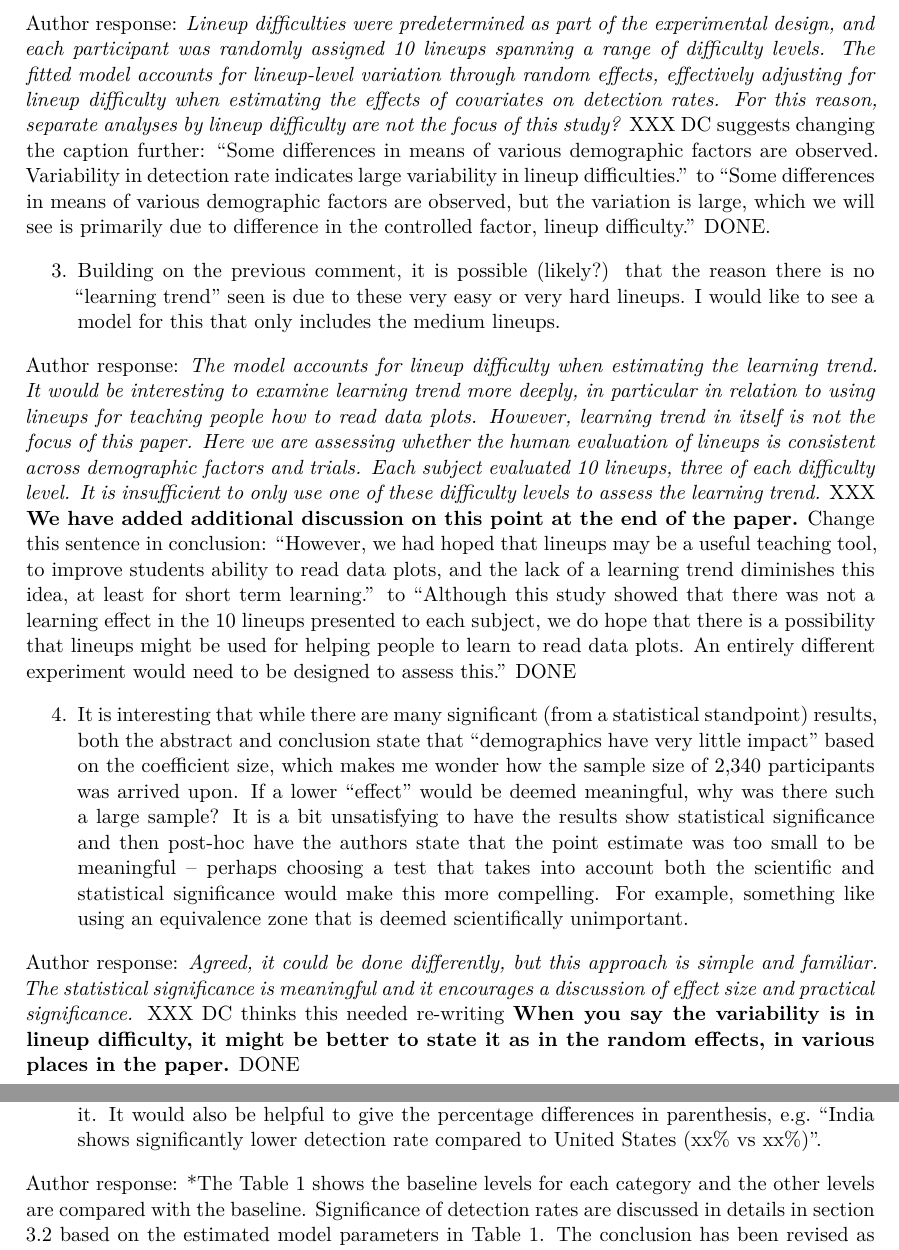
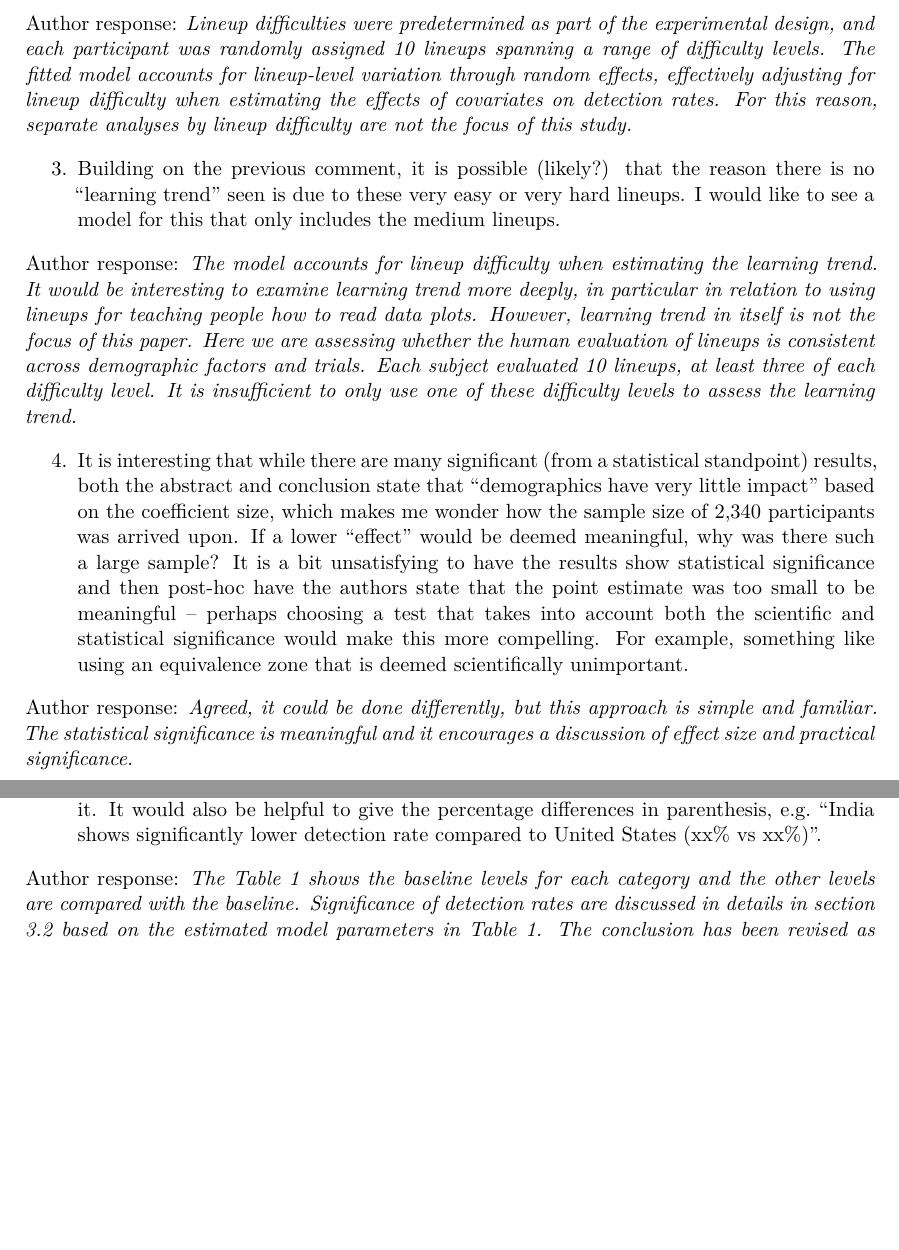
Before and after one commit to mamajumder/sociology_paper, a Quarto document (wiley_paper/response-to-review.qmd): two parts of pages 3 and 6 of 6, joined at a grey line, cut so that both start at the same text, the shorter picture padded with empty space. Rendered offline with R 4.5, knitr and Pandoc in place of Quarto, then LaTeX, with nearby package versions.

Commit message:
Add files via upload

```diff
--- a/wiley_paper/response-to-review.qmd
+++ b/wiley_paper/response-to-review.qmd
@@ -61,15 +61,15 @@ Author response: *A joint model is fitted to simultaneously analyze detection ra
 
 2. The authors state that the largest effect is by far the lineup difficulty. This mixture of difficulties makes it hard to learn much from the overall results (e.g. it makes the bottom portion of Figure 1 very hard to parse). Figure 2 (B) seems to show a the impact of a variable (education) across three different classifications of "difficulty" -- from this plot it seems that the easy line ups and difficult line ups are providing very little information, as the proportion classified correctly is very close to 1 or 0 (at least for the 18-25 year old females this plot was drawn for). It may be more compelling to show the results excluding these and focusing only on the medium lineups (at least as a subgroup analysis).
 
-Author response: *Lineup difficulties were predetermined as part of the experimental design, and each participant was randomly assigned 10 lineups spanning a range of difficulty levels. The fitted model accounts for lineup-level variation through random effects, effectively adjusting for lineup difficulty when estimating the effects of covariates on detection rates. For this reason, separate analyses by lineup difficulty are not the focus of this study?* XXX DC suggests changing the caption further: "Some differences in means of various demographic factors are observed. Variability in detection rate indicates large variability in lineup difficulties." to "Some differences in means of various demographic factors are observed, but the variation is large, which we will see is primarily due to difference in the controlled factor, lineup difficulty." DONE.
+Author response: *Lineup difficulties were predetermined as part of the experimental design, and each participant was randomly assigned 10 lineups spanning a range of difficulty levels. The fitted model accounts for lineup-level variation through random effects, effectively adjusting for lineup difficulty when estimating the effects of covariates on detection rates. For this reason, separate analyses by lineup difficulty are not the focus of this study.*
 
 3. Building on the previous comment, it is possible (likely?) that the reason there is no "learning trend" seen is due to these very easy or very hard lineups. I would like to see a model for this that only includes the medium lineups.
 
-Author response: *The model accounts for lineup difficulty when estimating the learning trend. It would be interesting to examine learning trend more deeply, in particular in relation to using lineups for teaching people how to read data plots. However, learning trend in itself is not the focus of this paper. Here we are assessing whether the human evaluation of lineups is consistent across demographic factors and trials. Each subject evaluated 10 lineups, three of each difficulty level. It is insufficient to only use one of these difficulty levels to assess the learning trend.* XXX **We have added additional discussion on this point at the end of the paper.** Change this sentence in conclusion: "However, we had hoped that lineups may be a useful teaching tool, to improve students ability to read data plots, and the lack of a learning trend diminishes this idea, at least for short term learning." to "Although this study showed that there was not a learning effect in the 10 lineups presented to each subject, we do hope that there is a possibility that lineups might be used for helping people to learn to read data plots. An entirely different experiment would need to be designed to assess this." DONE
+Author response: *The model accounts for lineup difficulty when estimating the learning trend. It would be interesting to examine learning trend more deeply, in particular in relation to using lineups for teaching people how to read data plots. However, learning trend in itself is not the focus of this paper. Here we are assessing whether the human evaluation of lineups is consistent across demographic factors and trials. Each subject evaluated 10 lineups, at least three of each difficulty level. It is insufficient to only use one of these difficulty levels to assess the learning trend.*
 
 4. It is interesting that while there are many significant (from a statistical standpoint) results, both the abstract and conclusion state that "demographics have very little impact" based on the coefficient size, which makes me wonder how the sample size of 2,340 participants was arrived upon. If a lower "effect" would be deemed meaningful, why was there such a large sample? It is a bit unsatisfying to have the results show statistical significance and then post-hoc have the authors state that the point estimate was too small to be meaningful -- perhaps choosing a test that takes into account both the scientific and statistical significance would make this more compelling. For example, something like using an equivalence zone that is deemed scientifically unimportant.
 
-Author response: *Agreed, it could be done differently, but this approach is simple and familiar. The statistical significance is meaningful and it encourages a discussion of effect size and practical significance.* XXX DC thinks this needed re-writing **When you say the variability is in lineup difficulty, it might be better to state it as in the random effects, in various places in the paper.** DONE
+Author response: *Agreed, it could be done differently, but this approach is simple and familiar. The statistical significance is meaningful and it encourages a discussion of effect size and practical significance.*
 
 5. The authors state "Notably, countries like Canada, Romania, the United Kingdom, and Macedonia also had notable participant representation." -- it is not clear what this means, does this mean there were many individuals from these countries? If this is important information for the reader, it is not easy to glean it or read from Figure 5 as shown (or even just adding the N next to each of these countries in the initial sentence, it just was unclear why this was included).
 
@@ -135,7 +134,7 @@ The fitted model accounts for lineup-level variation through random effects, eff
 8) Conclusion: page 10 line 7-10 You give significant effects. For India you mention the comparison group (USA), for age and
 for people with graduate degrees you do not mention it. It would also be helpful to give the percentage differences in parenthesis, e.g. “India shows significantly lower detection rate compared to United States (xx% vs xx%)”.
 
-Author response: *The Table 1 shows the baseline levels for each category and the other levels are compared with the baseline. Significance of detection rates are discussed in details in section 3.2 based on the estimated model parameters in Table 1. The conclusion has been revised as suggested and now clarifies the reported results by including detection rates for comparison.
+Author response: *The Table 1 shows the baseline levels for each category and the other levels are compared with the baseline. Significance of detection rates are discussed in details in section 3.2 based on the estimated model parameters in Table 1. The conclusion has been revised as suggested and now clarifies the reported results by including detection rates for comparison.*
 
 9) Discussion: I am in particularly intrigued by the finding that experience improves speed but not accuracy. I wonder whether other researchers have found something similar in a different context. This may or may not be easy to answer in a couple of sentences – so please use your judgment.
 
```
Also changed, not shown: wiley_paper/response-to-review.qmd (7 more changed lines).
